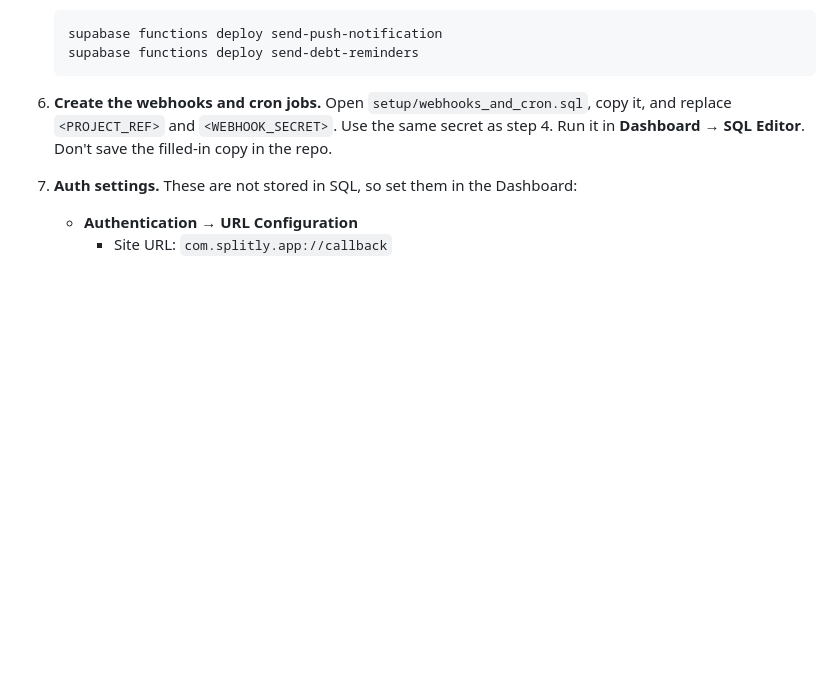
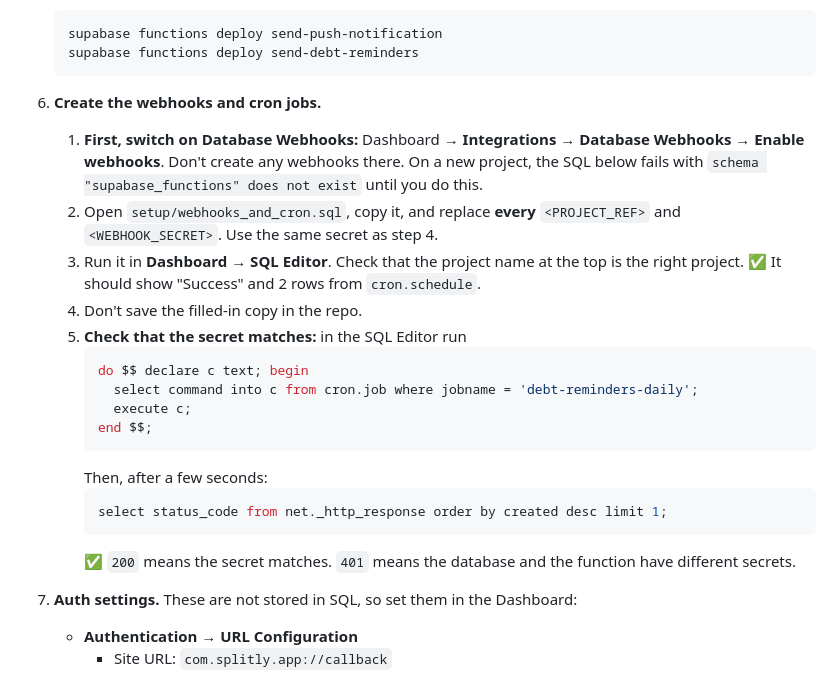
Before and after one commit to fahad1084/splitly, a Markdown page: supabase/README.md, the part around the change. GitHub-like rendering; blank space fills up the shorter version.

Commit message:
README: enable Database Webhooks before running the setup SQL
New Supabase projects don't have the supabase_functions schema until
Database Webhooks is switched on in the Dashboard; the setup SQL fails
without it (found while setting up splitly-test). Also adds a check that
the database's webhook secret matches the Edge Function's (200 vs 401).

````diff
--- a/supabase/README.md
+++ b/supabase/README.md
@@ -99,7 +99,23 @@ You need: the [Supabase CLI](https://supabase.com/docs/guides/cli), a Supabase a
    supabase functions deploy send-debt-reminders
    ```
 
-6. **Create the webhooks and cron jobs.** Open `setup/webhooks_and_cron.sql`, copy it, and replace `<PROJECT_REF>` and `<WEBHOOK_SECRET>`. Use the same secret as step 4. Run it in **Dashboard → SQL Editor**. Don't save the filled-in copy in the repo.
+6. **Create the webhooks and cron jobs.**
+   1. **First, switch on Database Webhooks:** Dashboard → **Integrations → Database Webhooks → Enable webhooks**. Don't create any webhooks there. On a new project, the SQL below fails with `schema "supabase_functions" does not exist` until you do this.
+   2. Open `setup/webhooks_and_cron.sql`, copy it, and replace **every** `<PROJECT_REF>` and `<WEBHOOK_SECRET>`. Use the same secret as step 4.
+   3. Run it in **Dashboard → SQL Editor**. Check that the project name at the top is the right project. ✅ It should show "Success" and 2 rows from `cron.schedule`.
+   4. Don't save the filled-in copy in the repo.
+   5. **Check that the secret matches:** in the SQL Editor run
+      ```sql
+      do $$ declare c text; begin
+        select command into c from cron.job where jobname = 'debt-reminders-daily';
+        execute c;
+      end $$;
+      ```
+      Then, after a few seconds:
+      ```sql
+      select status_code from net._http_response order by created desc limit 1;
+      ```
+      ✅ `200` means the secret matches. `401` means the database and the function have different secrets.
 
 7. **Auth settings.** These are not stored in SQL, so set them in the Dashboard:
    - **Authentication → URL Configuration**
````
